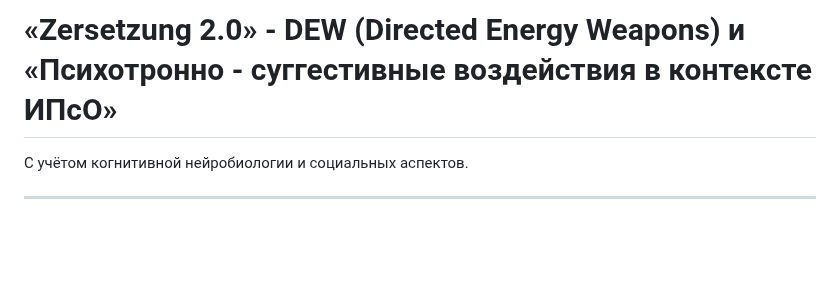
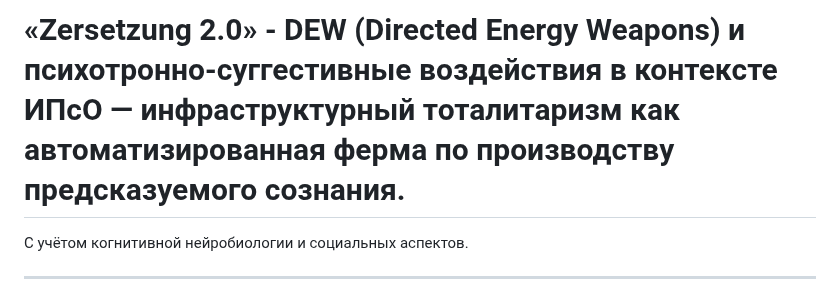
Before and after one commit to zersetsung/zersetsung.github.io, a Markdown page: README.md, the part around the change. Drawn GitHub-style; blank space fills up the shorter version.

```diff
--- a/README.md
+++ b/README.md
@@ -1,4 +1,4 @@
-# «Zersetzung 2.0» - DEW (Directed Energy Weapons) и «Психотронно - суггестивные воздействия в контексте ИПсО»
+# «Zersetzung 2.0» - DEW (Directed Energy Weapons) и психотронно-суггестивные воздействия в контексте ИПсО — инфраструктурный тоталитаризм как автоматизированная ферма по производству предсказуемого сознания.
 C учётом когнитивной нейробиологии и социальных аспектов.
 
 ---
```
